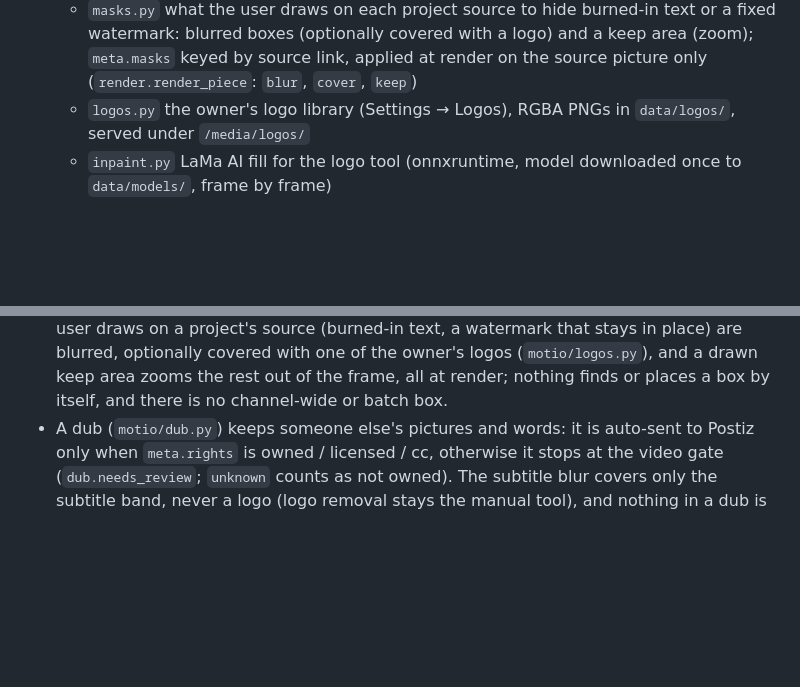
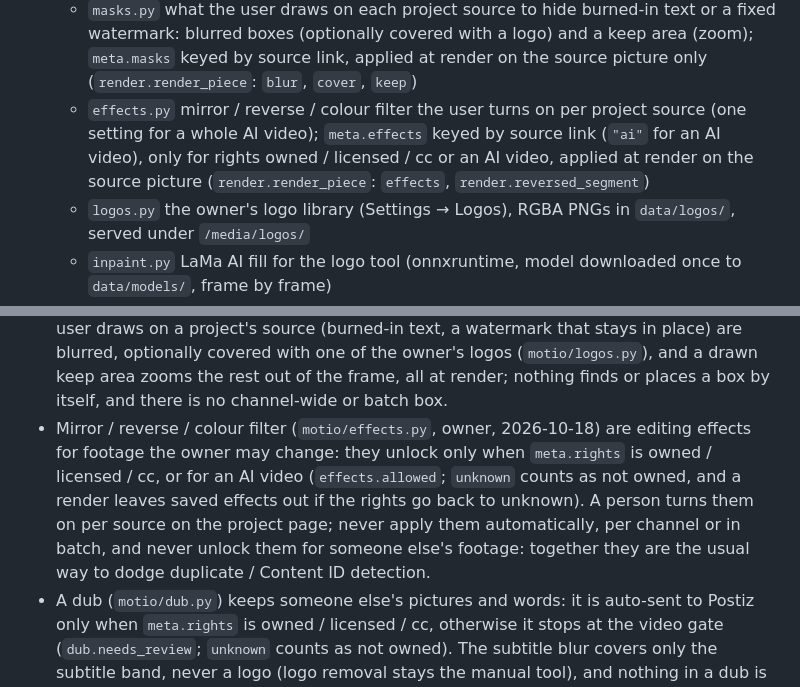
Before and after one commit to flowitup/motio, a Markdown page: CLAUDE.md, 2 parts joined by grey strips. GitHub-like rendering; blank space fills up the shorter version.

```diff
--- a/CLAUDE.md
+++ b/CLAUDE.md
@@ -98,6 +98,9 @@ as authoritative for scope and milestones.
   - `masks.py` what the user draws on each project source to hide burned-in text or a fixed watermark: blurred boxes
     (optionally covered with a logo) and a keep area (zoom); `meta.masks` keyed by source link, applied at render on
     the source picture only (`render.render_piece`: `blur`, `cover`, `keep`)
+  - `effects.py` mirror / reverse / colour filter the user turns on per project source (one setting for a whole AI
+    video); `meta.effects` keyed by source link (`"ai"` for an AI video), only for rights owned / licensed / cc or an AI
+    video, applied at render on the source picture (`render.render_piece`: `effects`, `render.reversed_segment`)
   - `logos.py` the owner's logo library (Settings → Logos), RGBA PNGs in `data/logos/`, served under `/media/logos/`
   - `inpaint.py` LaMa AI fill for the logo tool (onnxruntime, model downloaded once to `data/models/`, frame by frame)
   - `web.py` + `templates/` legacy Jinja dashboard (to be replaced by the JSON API in M1)
@@ -202,6 +205,11 @@ on every PR; keep them green.
   project's source (burned-in text, a watermark that stays in place) are blurred, optionally covered with one of the
   owner's logos (`motio/logos.py`), and a drawn keep area zooms the rest out of the frame, all at render; nothing finds
   or places a box by itself, and there is no channel-wide or batch box.
+- Mirror / reverse / colour filter (`motio/effects.py`, owner, 2026-10-18) are editing effects for footage the owner may
+  change: they unlock only when `meta.rights` is owned / licensed / cc, or for an AI video (`effects.allowed`; `unknown`
+  counts as not owned, and a render leaves saved effects out if the rights go back to unknown). A person turns them on
+  per source on the project page; never apply them automatically, per channel or in batch, and never unlock them for
+  someone else's footage: together they are the usual way to dodge duplicate / Content ID detection.
 - A dub (`motio/dub.py`) keeps someone else's pictures and words: it is auto-sent to Postiz only when `meta.rights` is
   owned / licensed / cc, otherwise it stops at the video gate (`dub.needs_review`; `unknown` counts as not owned). The
   subtitle blur covers only the subtitle band, never a logo (logo removal stays the manual tool), and nothing in a dub is
```
Also changed, not shown: docs/APP_PLAN.md (+26 -0 lines), 1 other file.
